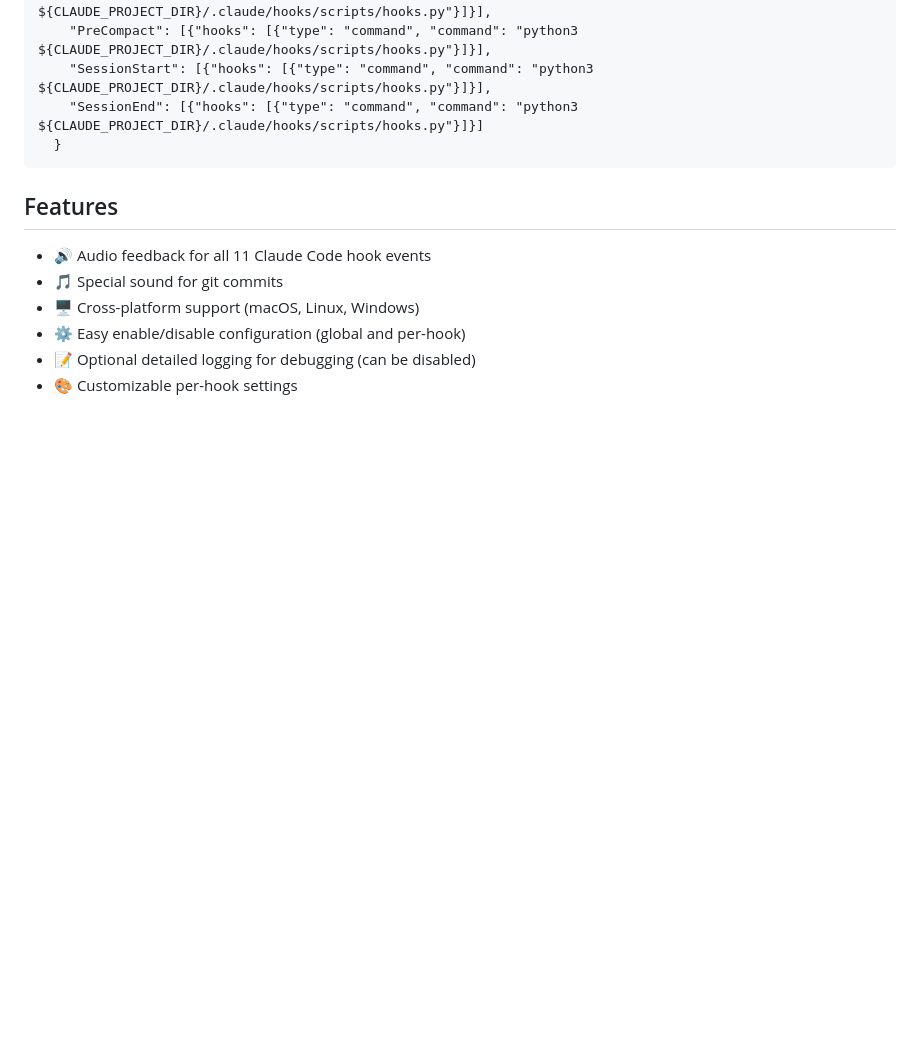
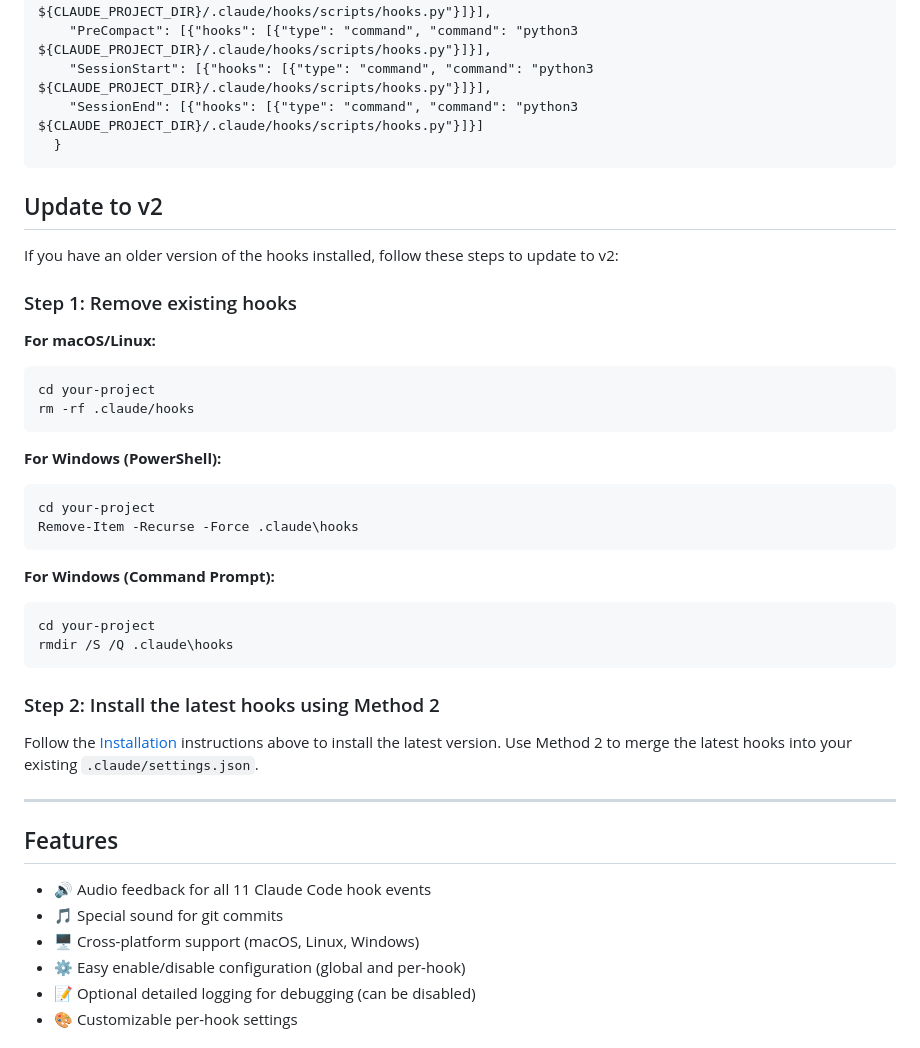
Before and after one commit to shanraisshan/claude-code-voice-hooks, a Markdown page: README.md, the part around the change. Drawn GitHub-style; blank space fills up the shorter version.

Commit message:
added update to v2 instructions

````diff
--- a/README.md
+++ b/README.md
@@ -102,6 +102,36 @@ Open your existing `.claude/settings.json` and add the 2 keys (disableAllHooks a
   }
 ```
 
+## Update to v2
+
+If you have an older version of the hooks installed, follow these steps to update to v2:
+
+### Step 1: Remove existing hooks
+
+**For macOS/Linux:**
+```bash
+cd your-project
+rm -rf .claude/hooks
+```
+
+**For Windows (PowerShell):**
+```powershell
+cd your-project
+Remove-Item -Recurse -Force .claude\hooks
+```
+
+**For Windows (Command Prompt):**
+```cmd
+cd your-project
+rmdir /S /Q .claude\hooks
+```
+
+### Step 2: Install the latest hooks using Method 2
+
+Follow the [Installation](#installation) instructions above to install the latest version. Use Method 2 to merge the latest hooks into your existing `.claude/settings.json`.
+
+---
+
 ## Features
 
 - 🔊 Audio feedback for all 11 Claude Code hook events
````
